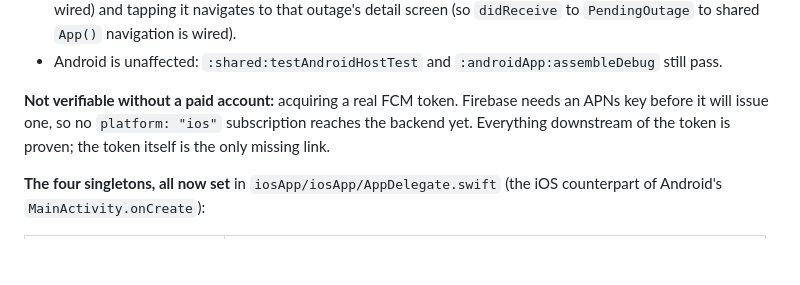
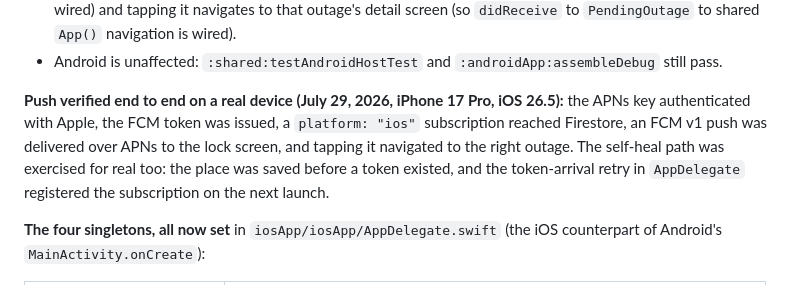
Before and after one commit to nicglazkov/outagewatch, a Markdown page: docs/IOS_HANDOFF.md, the part around the change. Rendered like a GitHub page; blank space fills up the shorter version.

```diff
--- a/docs/IOS_HANDOFF.md
+++ b/docs/IOS_HANDOFF.md
@@ -28,10 +28,13 @@ by driving the running app, not by inspection:
 - Android is unaffected: `:shared:testAndroidHostTest` and
   `:androidApp:assembleDebug` still pass.
 
-**Not verifiable without a paid account:** acquiring a real FCM token. Firebase
-needs an APNs key before it will issue one, so no `platform: "ios"` subscription
-reaches the backend yet. Everything downstream of the token is proven; the
-token itself is the only missing link.
+**Push verified end to end on a real device (July 29, 2026, iPhone 17 Pro,
+iOS 26.5):** the APNs key authenticated with Apple, the FCM token was issued, a
+`platform: "ios"` subscription reached Firestore, an FCM v1 push was delivered
+over APNs to the lock screen, and tapping it navigated to the right outage. The
+self-heal path was exercised for real too: the place was saved before a token
+existed, and the token-arrival retry in `AppDelegate` registered the
+subscription on the next launch.
 
 **The four singletons, all now set** in `iosApp/iosApp/AppDelegate.swift`
 (the iOS counterpart of Android's `MainActivity.onCreate`):
```
Also changed, not shown: CLAUDE.md (+5 -4 lines), docs/APP_STORE.md (+5 -0 lines).
